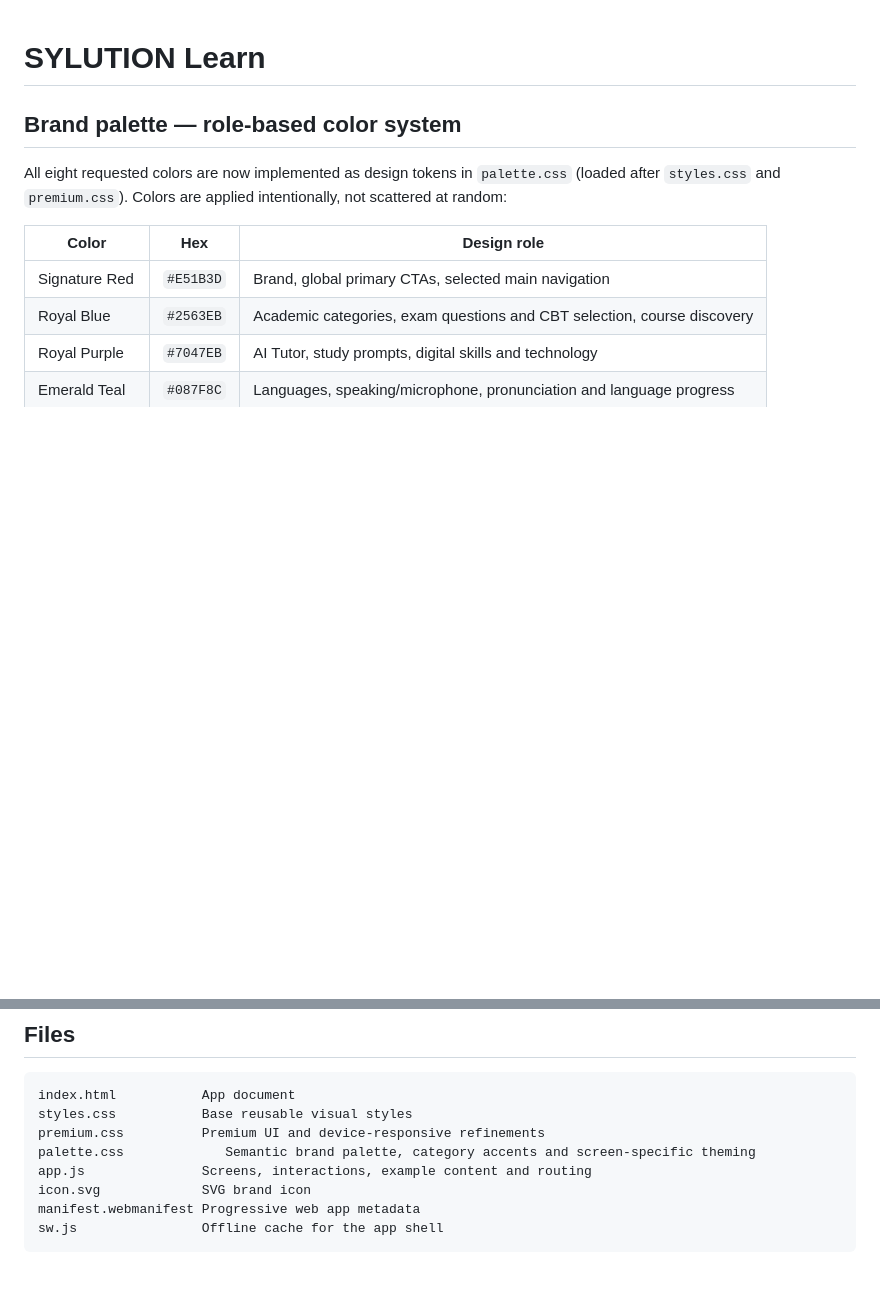
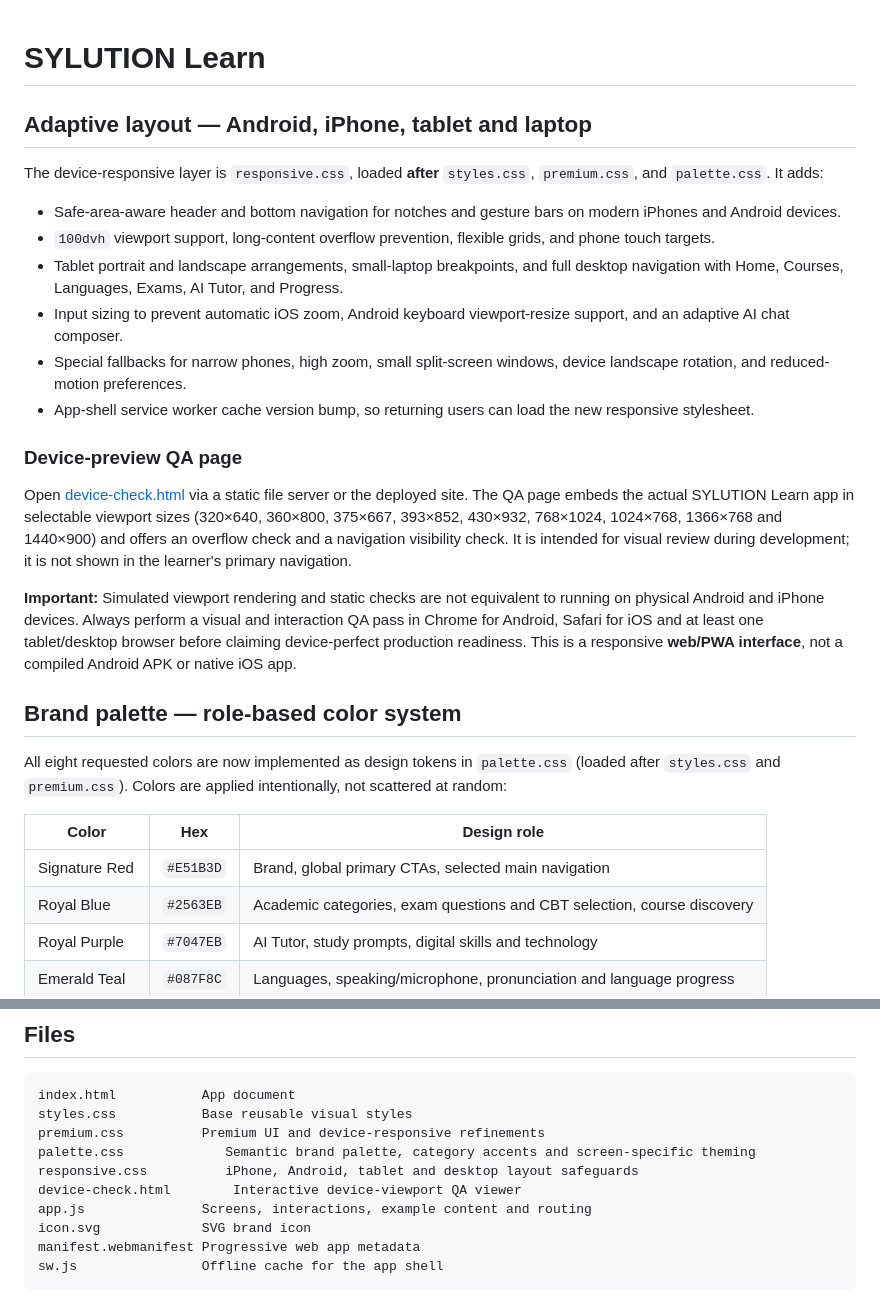
Before and after one commit to smbabanbaba-maker/Academy-, a Markdown page: README.md, 2 parts joined by grey strips. Rendered like a GitHub page; blank space fills up the shorter version.

Commit message:
docs: explain responsive device support and visual QA for Android iOS tablets desktops

```diff
--- a/README.md
+++ b/README.md
@@ -1,4 +1,21 @@
 # SYLUTION Learn
+
+## Adaptive layout — Android, iPhone, tablet and laptop
+
+The device-responsive layer is `responsive.css`, loaded **after** `styles.css`, `premium.css`, and `palette.css`. It adds:
+
+- Safe-area-aware header and bottom navigation for notches and gesture bars on modern iPhones and Android devices.
+- `100dvh` viewport support, long-content overflow prevention, flexible grids, and phone touch targets.
+- Tablet portrait and landscape arrangements, small-laptop breakpoints, and full desktop navigation with Home, Courses, Languages, Exams, AI Tutor, and Progress.
+- Input sizing to prevent automatic iOS zoom, Android keyboard viewport-resize support, and an adaptive AI chat composer.
+- Special fallbacks for narrow phones, high zoom, small split-screen windows, device landscape rotation, and reduced-motion preferences.
+- App-shell service worker cache version bump, so returning users can load the new responsive stylesheet.
+
+### Device-preview QA page
+
+Open [device-check.html](./device-check.html) via a static file server or the deployed site. The QA page embeds the actual SYLUTION Learn app in selectable viewport sizes (320×640, 360×800, 375×667, 393×852, 430×932, 768×1024, 1024×768, 1366×768 and 1440×900) and offers an overflow check and a navigation visibility check. It is intended for visual review during development; it is not shown in the learner's primary navigation.
+
+**Important:** Simulated viewport rendering and static checks are not equivalent to running on physical Android and iPhone devices. Always perform a visual and interaction QA pass in Chrome for Android, Safari for iOS and at least one tablet/desktop browser before claiming device-perfect production readiness. This is a responsive **web/PWA interface**, not a compiled Android APK or native iOS app.
 
 ## Brand palette — role-based color system
 
@@ -105,6 +122,8 @@ index.html           App document
 styles.css           Base reusable visual styles
 premium.css          Premium UI and device-responsive refinements
 palette.css             Semantic brand palette, category accents and screen-specific theming
+responsive.css          iPhone, Android, tablet and desktop layout safeguards
+device-check.html        Interactive device-viewport QA viewer
 app.js               Screens, interactions, example content and routing
 icon.svg             SVG brand icon
 manifest.webmanifest Progressive web app metadata
```
